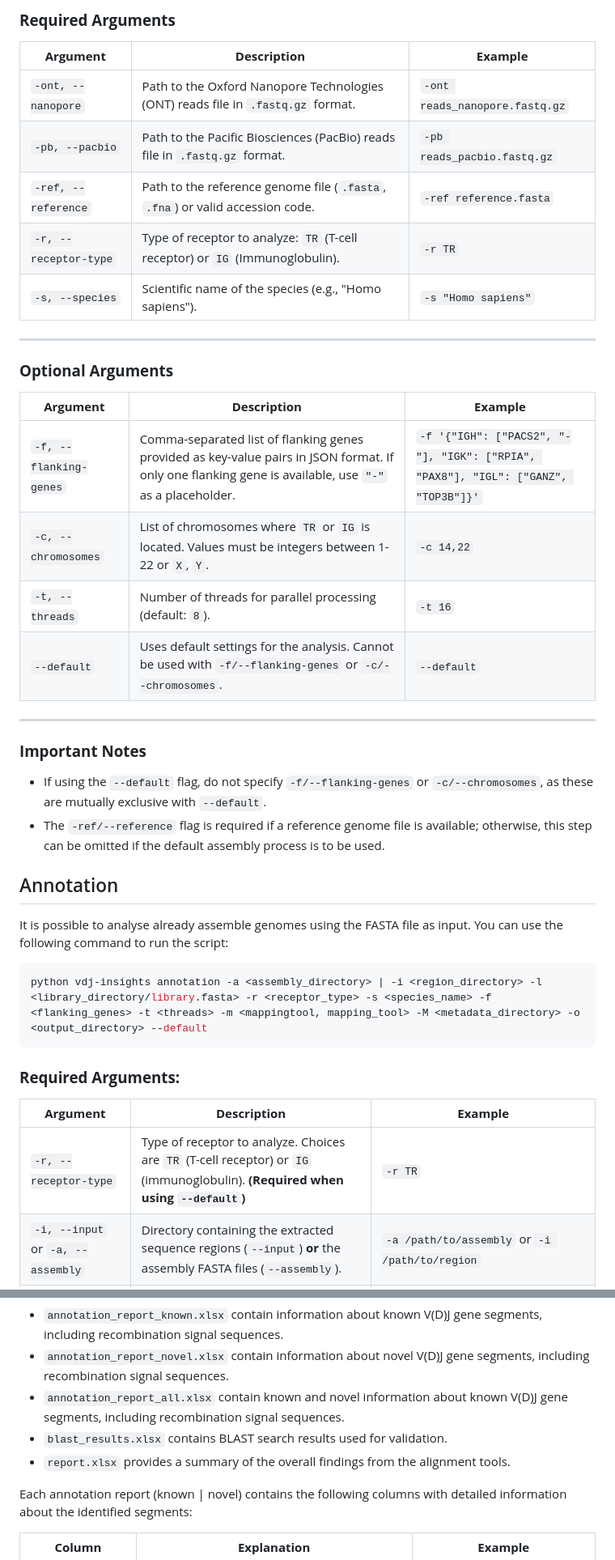
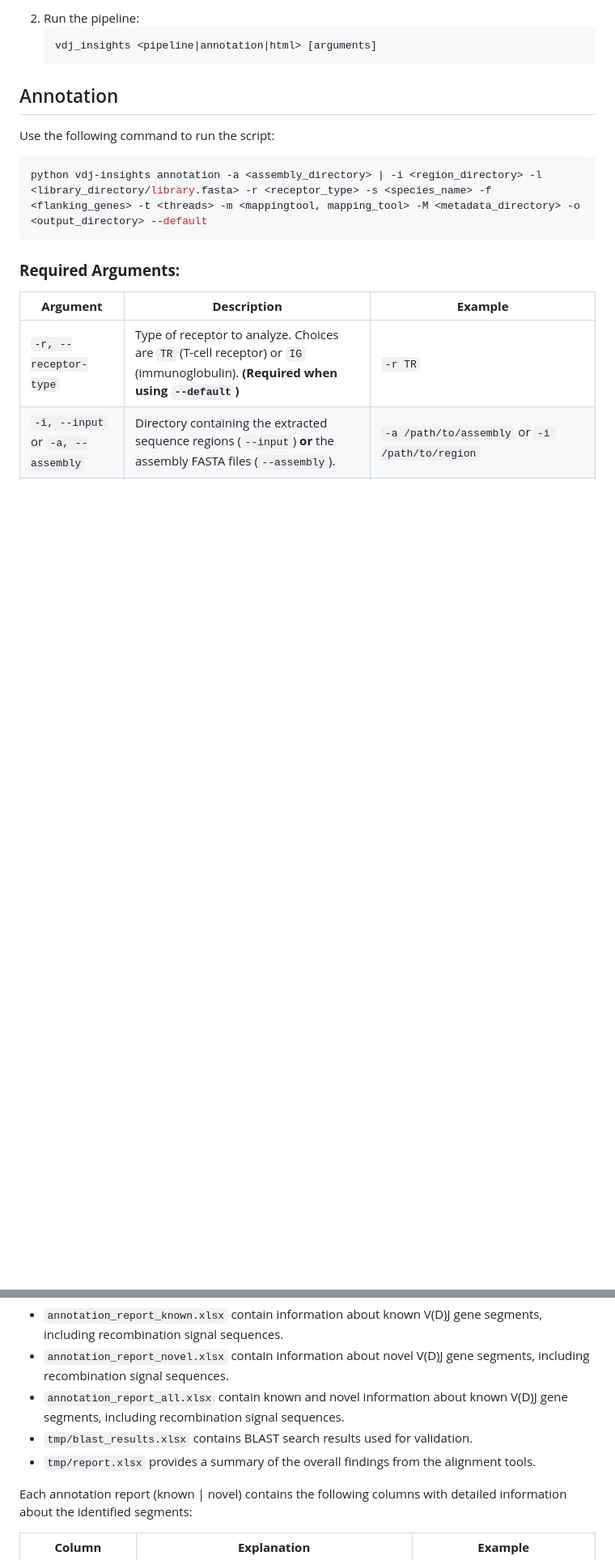
Before and after one commit to BPRC-Bioinfo/VDJ-insights, a Markdown page: README.md, 2 parts joined by grey strips. Shown at 81% size. Rendered like a GitHub page; blank space fills up the shorter version.

Commit message:
Update README.md
remove assembly

````diff
--- a/README.md
+++ b/README.md
@@ -52,31 +36,10 @@ python vdj-insights pipeline -ont <nanopore_data.fastq.gz> -pb <pacbio_data.fast
-### **Required Arguments**
-| **Argument**         | **Description**                                                                                                    | **Example**                |
-|----------------------|--------------------------------------------------------------------------------------------------------------------|---------------------------|
-| `-ont, --nanopore`   | Path to the Oxford Nanopore Technologies (ONT) reads file in `.fastq.gz` format.                                   | `-ont reads_nanopore.fastq.gz` |
-| `-pb, --pacbio`      | Path to the Pacific Biosciences (PacBio) reads file in `.fastq.gz` format.                                         | `-pb reads_pacbio.fastq.gz`    |
-| `-ref, --reference`  | Path to the reference genome file (`.fasta`, `.fna`) or valid accession code.                                      | `-ref reference.fasta`         |
-| `-r, --receptor-type`| Type of receptor to analyze: `TR` (T-cell receptor) or `IG` (Immunoglobulin).                                      | `-r TR`                        |
-| `-s, --species`      | Scientific name of the species (e.g., "Homo sapiens").                                                             | `-s "Homo sapiens"`            |
-
----
-
-### **Optional Arguments**
-| **Argument**         | **Description**                                                                                          | **Example**                |
-|----------------------|----------------------------------------------------------------------------------------------------------|---------------------------|
-| `-f, --flanking-genes` | Comma-separated list of flanking genes provided as key-value pairs in JSON format. If only one flanking gene is available, use `"-"` as a placeholder. | `-f '{"IGH": ["PACS2", "-"], "IGK": ["RPIA", "PAX8"], "IGL": ["GANZ", "TOP3B"]}'`           |
-| `-c, --chromosomes`  | List of chromosomes where `TR` or `IG` is located. Values must be integers between 1-22 or `X`, `Y`.     | `-c 14,22`                 |
-| `-t, --threads`      | Number of threads for parallel processing (default: `8`).                                                | `-t 16`                    |
-| `--default`          | Uses default settings for the analysis. Cannot be used with `-f/--flanking-genes` or `-c/--chromosomes`. | `--default`                |
-
----
-
-### **Important Notes**
-
-- If using the `--default` flag, do not specify `-f/--flanking-genes` or `-c/--chromosomes`, as these are mutually exclusive with `--default`.
-- The `-ref/--reference` flag is required if a reference genome file is available; otherwise, this step can be omitted if the default assembly process is to be used.
+2. Run the pipeline:
+   ```bash
+   vdj_insights <pipeline|annotation|html> [arguments]
+   ```
 
 ## Annotation
-It is possible to analyse already assemble genomes using the FASTA file as input. You can use the following command to run the script:
+Use the following command to run the script:
 
 ```bash
 python vdj-insights annotation -a <assembly_directory> | -i <region_directory> -l <library_directory/library.fasta> -r <receptor_type> -s <species_name> -f <flanking_genes> -t <threads> -m <mappingtool, mapping_tool> -M <metadata_directory> -o <output_directory> --default
@@ -134,8 +100,8 @@ The results of the V(D)J gene segment identification, generated by the annotatio
 - `annotation_report_known.xlsx` contain information about known V(D)J gene segments, including recombination signal sequences.
 - `annotation_report_novel.xlsx` contain information about novel V(D)J gene segments, including recombination signal sequences.
 - `annotation_report_all.xlsx` contain known and novel information about known V(D)J gene segments, including recombination signal sequences.
-- `blast_results.xlsx` contains BLAST search results used for validation.
-- `report.xlsx` provides a summary of the overall findings from the alignment tools.
+- `tmp/blast_results.xlsx` contains BLAST search results used for validation.
+- `tmp/report.xlsx` provides a summary of the overall findings from the alignment tools.
 
 Each annotation report (known | novel) contains the following columns with detailed information about the identified segments:
 
````
Also changed, not shown: other parts of README.md (+17 -28 lines).
